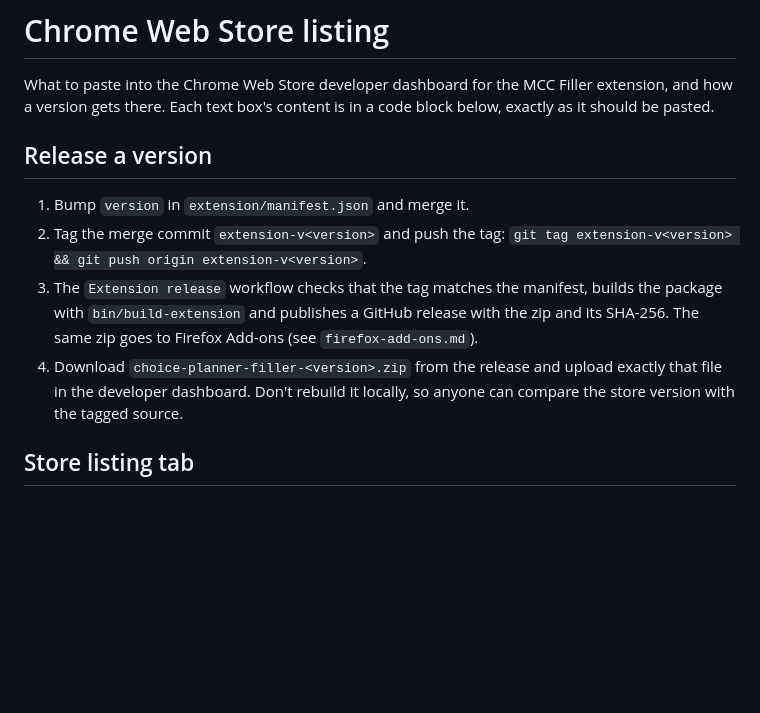
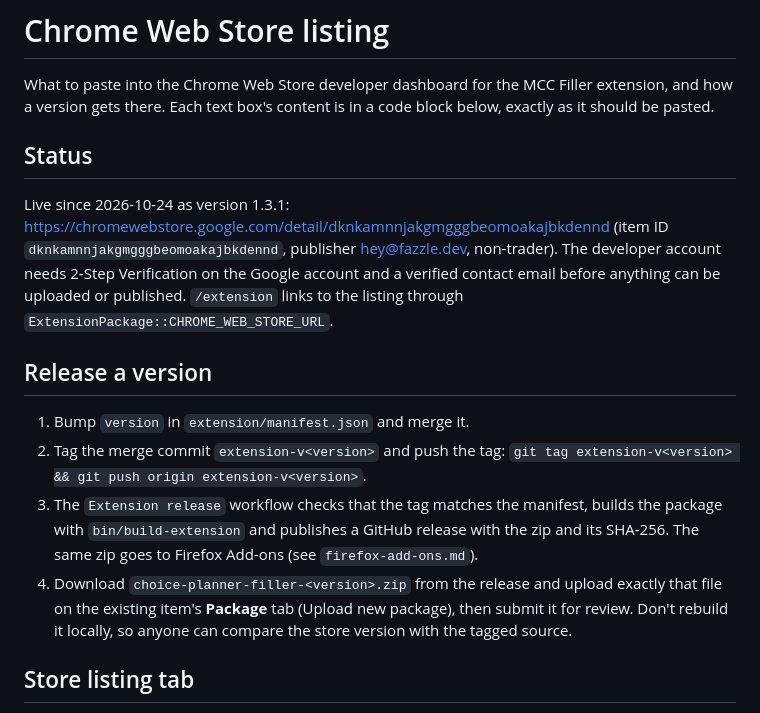
Before and after one commit to fazzledev/neet-pg-choice-planner, a Markdown page: docs/chrome-web-store.md, the part around the change. Rendered like a GitHub page; blank space fills up the shorter version.

Commit message:
Say where each store listing stands and how later versions are uploaded
Co-Authored-By: Claude Opus 5.5 <noreply@anthropic.com>

```diff
--- a/docs/chrome-web-store.md
+++ b/docs/chrome-web-store.md
@@ -1,13 +1,17 @@
 # Chrome Web Store listing
 
 What to paste into the Chrome Web Store developer dashboard for the MCC Filler extension, and how a version gets there. Each text box's content is in a code block below, exactly as it should be pasted.
+
+## Status
+
+Live since 2026-10-24 as version 1.3.1: https://chromewebstore.google.com/detail/dknkamnnjakgmgggbeomoakajbkdennd (item ID `dknkamnnjakgmgggbeomoakajbkdennd`, publisher hey@fazzle.dev, non-trader). The developer account needs 2-Step Verification on the Google account and a verified contact email before anything can be uploaded or published. `/extension` links to the listing through `ExtensionPackage::CHROME_WEB_STORE_URL`.
 
 ## Release a version
 
 1. Bump `version` in `extension/manifest.json` and merge it.
 2. Tag the merge commit `extension-v<version>` and push the tag: `git tag extension-v<version> && git push origin extension-v<version>`.
 3. The `Extension release` workflow checks that the tag matches the manifest, builds the package with `bin/build-extension` and publishes a GitHub release with the zip and its SHA-256. The same zip goes to Firefox Add-ons (see `firefox-add-ons.md`).
-4. Download `choice-planner-filler-<version>.zip` from the release and upload exactly that file in the developer dashboard. Don't rebuild it locally, so anyone can compare the store version with the tagged source.
+4. Download `choice-planner-filler-<version>.zip` from the release and upload exactly that file on the existing item's **Package** tab (Upload new package), then submit it for review. Don't rebuild it locally, so anyone can compare the store version with the tagged source.
 
 ## Store listing tab
 
```
Also changed, not shown: docs/firefox-add-ons.md (+5 -1 lines).
